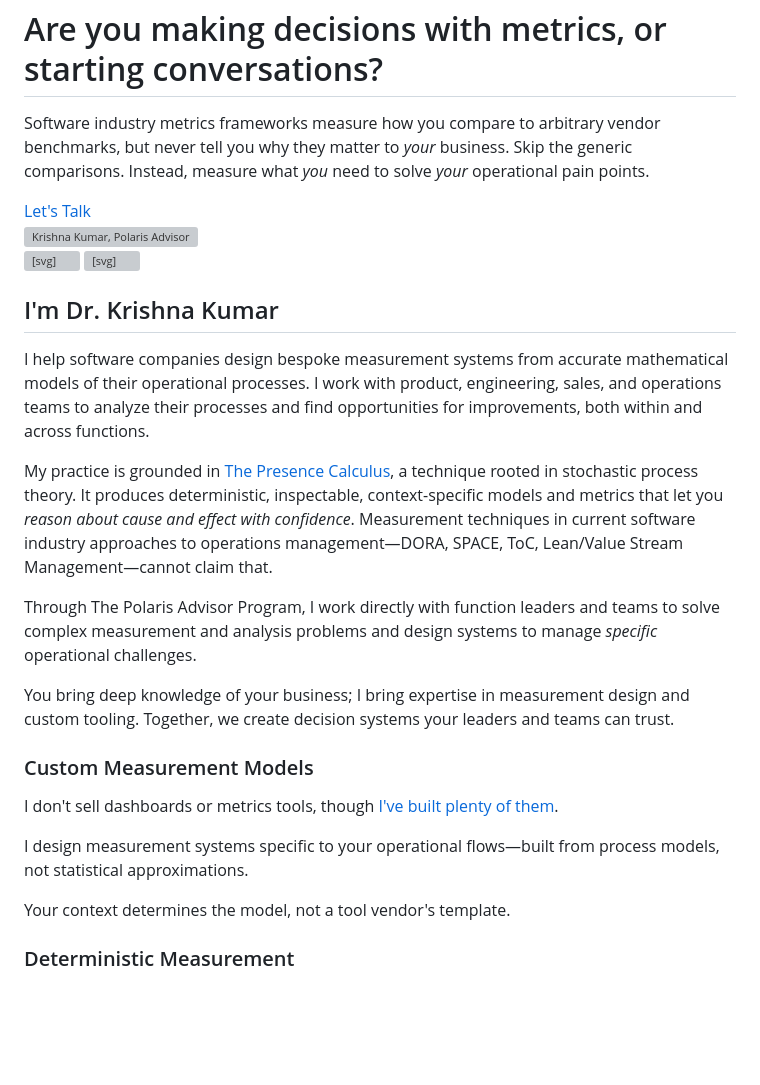
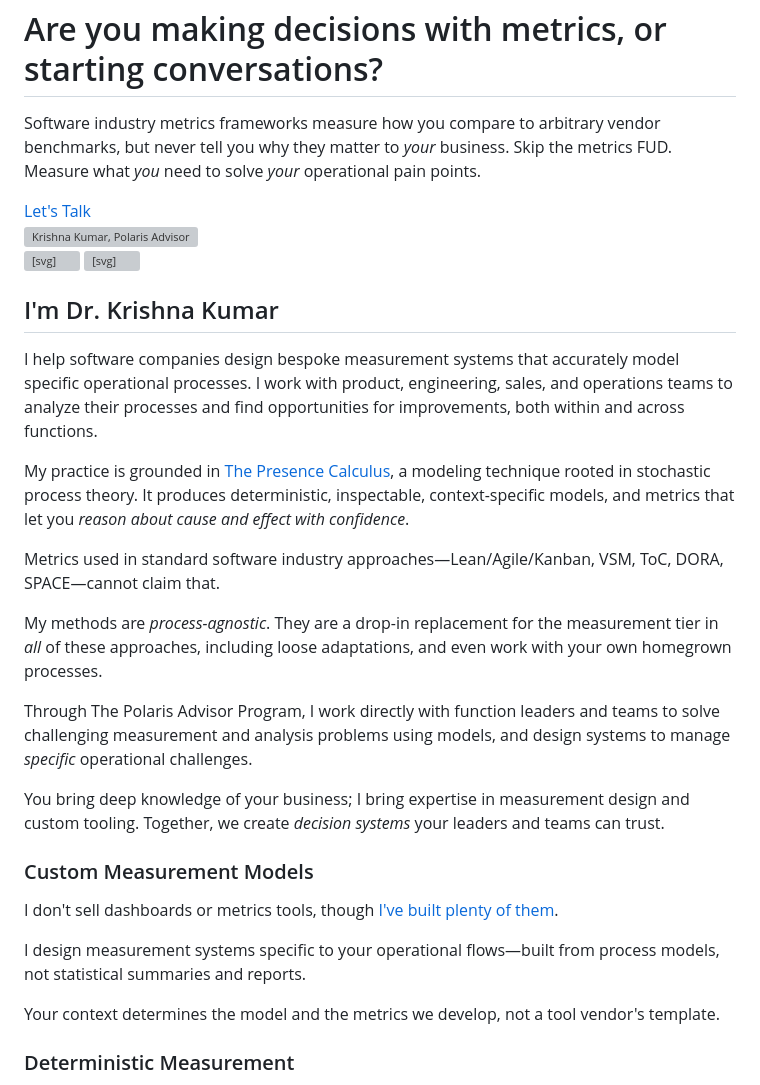
Before and after one commit to polarisadvisor/polarisadvisor, a Markdown page: v1/src/index.md, the part around one of its changes. Rendered like a GitHub page; blank space fills up the shorter version; grey boxes are pictures that could not be loaded.

```diff
--- a/v1/src/index.md
+++ b/v1/src/index.md
@@ -9,7 +9,7 @@ description: Bespoke measurement systems grounded in how your work flows. Custom
     <div class="hero-content">
       <div class="hero-text">
         <h1>Are you making decisions with metrics, or starting conversations? </h1>
-        <p class="hero-subtitle">Software industry metrics frameworks measure how you compare to arbitrary vendor benchmarks, but never tell you why they matter to <em>your</em> business. Skip the generic comparisons. Instead, measure what <em>you</em> need to solve <em>your</em> operational pain points. </p>
+        <p class="hero-subtitle">Software industry metrics frameworks measure how you compare to arbitrary vendor benchmarks, but never tell you why they matter to <em>your</em> business. Skip the metrics FUD. Measure what <em>you</em> need to solve <em>your</em> operational pain points. </p>
         <div class="hero-cta">
           <a href="{{ '/contact/' | url }}" class="btn btn-primary">Let's Talk</a>
         </div>
@@ -37,13 +37,14 @@ description: Bespoke measurement systems grounded in how your work flows. Custom
   <div class="container">
     <div class="intro-content">
       <h2>I'm Dr. Krishna Kumar</h2>
-      <p>I help software companies design bespoke measurement systems from accurate mathematical models of their operational processes. I work with product, engineering, sales, and operations teams to analyze their processes and find opportunities for improvements, both within and across functions.
+      <p>I help software companies design bespoke measurement systems that accurately model specific operational processes. I work with product, engineering, sales, and operations teams to analyze their processes and find opportunities for improvements, both within and across functions.
         </p>
-        <p>My practice is grounded in <a href="https://docs.pcalc.org">The Presence Calculus</a>, a technique rooted in stochastic process theory. It produces deterministic, inspectable, context-specific models and metrics that let you <em>reason about cause and effect with confidence</em>.
-        Measurement techniques in current software industry approaches to operations management—DORA, SPACE, ToC, Lean/Value Stream Management—cannot claim that.
-         </p>
-      <p>Through The Polaris Advisor Program, I work directly with function leaders and teams to solve complex measurement and analysis problems and design systems to manage <em>specific</em> operational challenges. </p>
-        <p> You bring deep knowledge of your business; I bring expertise in measurement design and custom tooling. Together, we create decision systems your leaders and teams can trust.</p>
+        <p>My practice is grounded in <a href="https://docs.pcalc.org">The Presence Calculus</a>, a modeling technique rooted in stochastic process theory. It produces deterministic, inspectable, context-specific models, and metrics that let you <em>reason about cause and effect with confidence</em>. </p>
+        <p>Metrics used in standard software industry approaches—Lean/Agile/Kanban, VSM, ToC, DORA, SPACE—cannot claim that. </p>
+         <p>My methods are <em>process-agnostic</em>. They are a drop-in replacement for the measurement tier in <em>all</em> of these approaches, including loose adaptations, and even work with your own homegrown processes.
+        </p>
+      <p>Through The Polaris Advisor Program, I work directly with function leaders and teams to solve challenging measurement and analysis problems using models, and design systems to manage <em>specific</em> operational challenges. </p>
+        <p> You bring deep knowledge of your business; I bring expertise in measurement design and custom tooling. Together, we create <em>decision systems</em> your leaders and teams can trust.</p>
     </div>
   </div>
 </section>
@@ -54,8 +55,8 @@ description: Bespoke measurement systems grounded in how your work flows. Custom
       <div class="prop">
         <h3>Custom Measurement Models</h3>
         <p>I don't sell dashboards or metrics tools, though <a href="https://github.com/polarisadvisor/devlake-dashboards">I've built plenty of them</a>.</p>
-        <p>I design measurement systems specific to your operational flows—built from process models, not statistical approximations.</p>
-        <p>Your context determines the model, not a tool vendor's template.</p>
+        <p>I design measurement systems specific to your operational flows—built from process models, not statistical summaries and reports.</p>
+        <p>Your context determines the model and the metrics we develop, not a tool vendor's template.</p>
       </div>
       <div class="prop">
         <h3>Deterministic Measurement</h3>
```
Also changed, not shown: other parts of v1/src/index.md (+1 -1 lines), v1/src/contact.md (+7 -4 lines).
